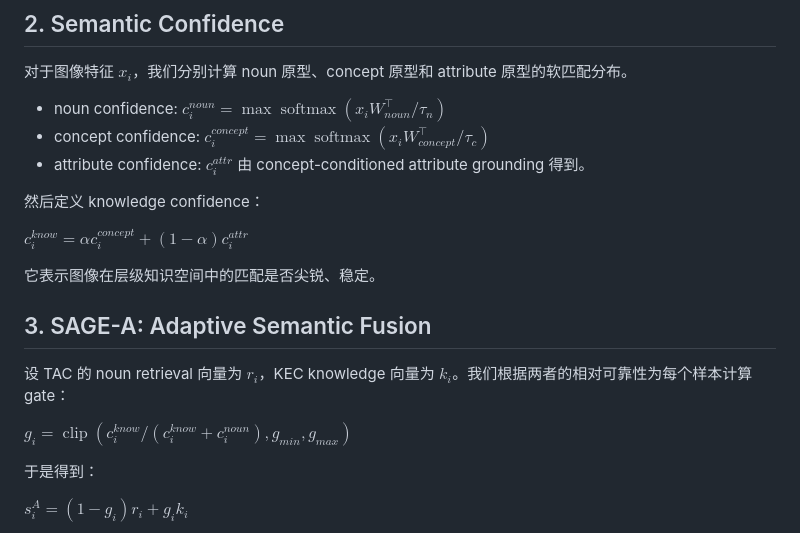
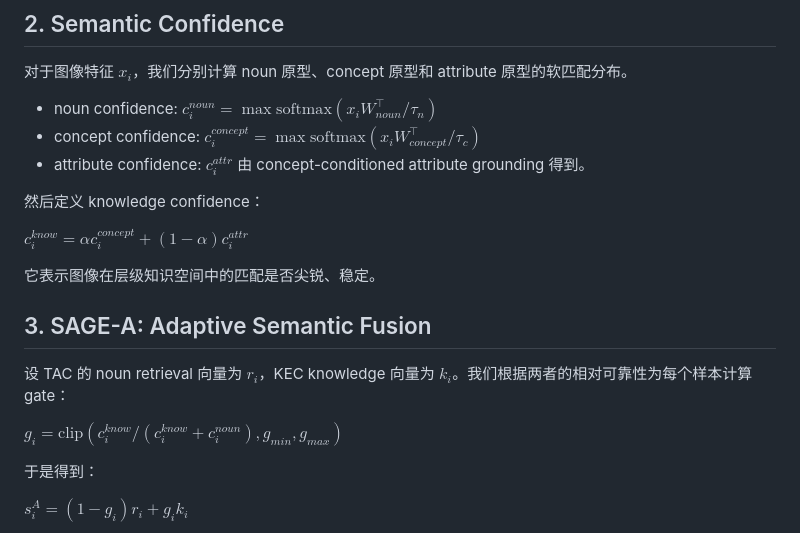
Before and after one commit to tiancainanren/semantic_knowledge_boost_experiment, a Markdown page: final_paper_draft/method_description.md, the part around the change. GitHub-like rendering.

```diff
--- a/final_paper_draft/method_description.md
+++ b/final_paper_draft/method_description.md
@@ -16,9 +16,9 @@ TAC 证明了 noun retrieval 可以为无监督图像聚类提供外部语义引
 对于图像特征 $x_i$，我们分别计算 noun 原型、concept 原型和 attribute 原型的软匹配分布。
 
 - noun confidence:
-  $c_i^{noun} = \max \operatorname{softmax}(x_i W_{noun}^\top / \tau_n)$
+  $c_i^{noun} = \max \mathrm{softmax}(x_i W_{noun}^\top / \tau_n)$
 - concept confidence:
-  $c_i^{concept} = \max \operatorname{softmax}(x_i W_{concept}^\top / \tau_c)$
+  $c_i^{concept} = \max \mathrm{softmax}(x_i W_{concept}^\top / \tau_c)$
 - attribute confidence:
   $c_i^{attr}$ 由 concept-conditioned attribute grounding 得到。
 
@@ -32,7 +32,7 @@ $c_i^{know} = \alpha c_i^{concept} + (1-\alpha)c_i^{attr}$
 
 设 TAC 的 noun retrieval 向量为 $r_i$，KEC knowledge 向量为 $k_i$。我们根据两者的相对可靠性为每个样本计算 gate：
 
-$g_i = \operatorname{clip}( c_i^{know} / (c_i^{know} + c_i^{noun}), g_{min}, g_{max})$
+$g_i = \mathrm{clip}( c_i^{know} / (c_i^{know} + c_i^{noun}), g_{min}, g_{max})$
 
 于是得到：
 
```
